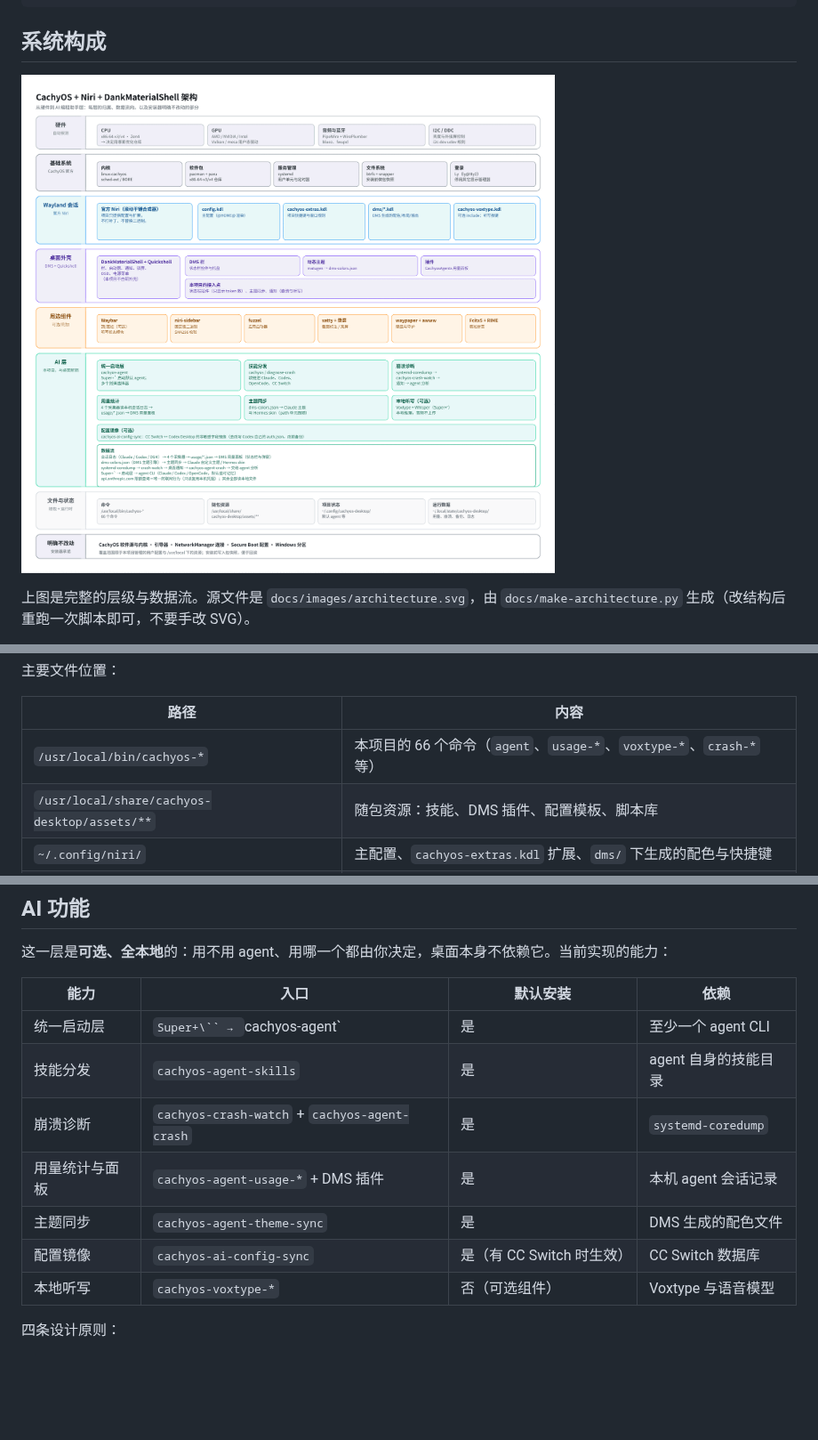
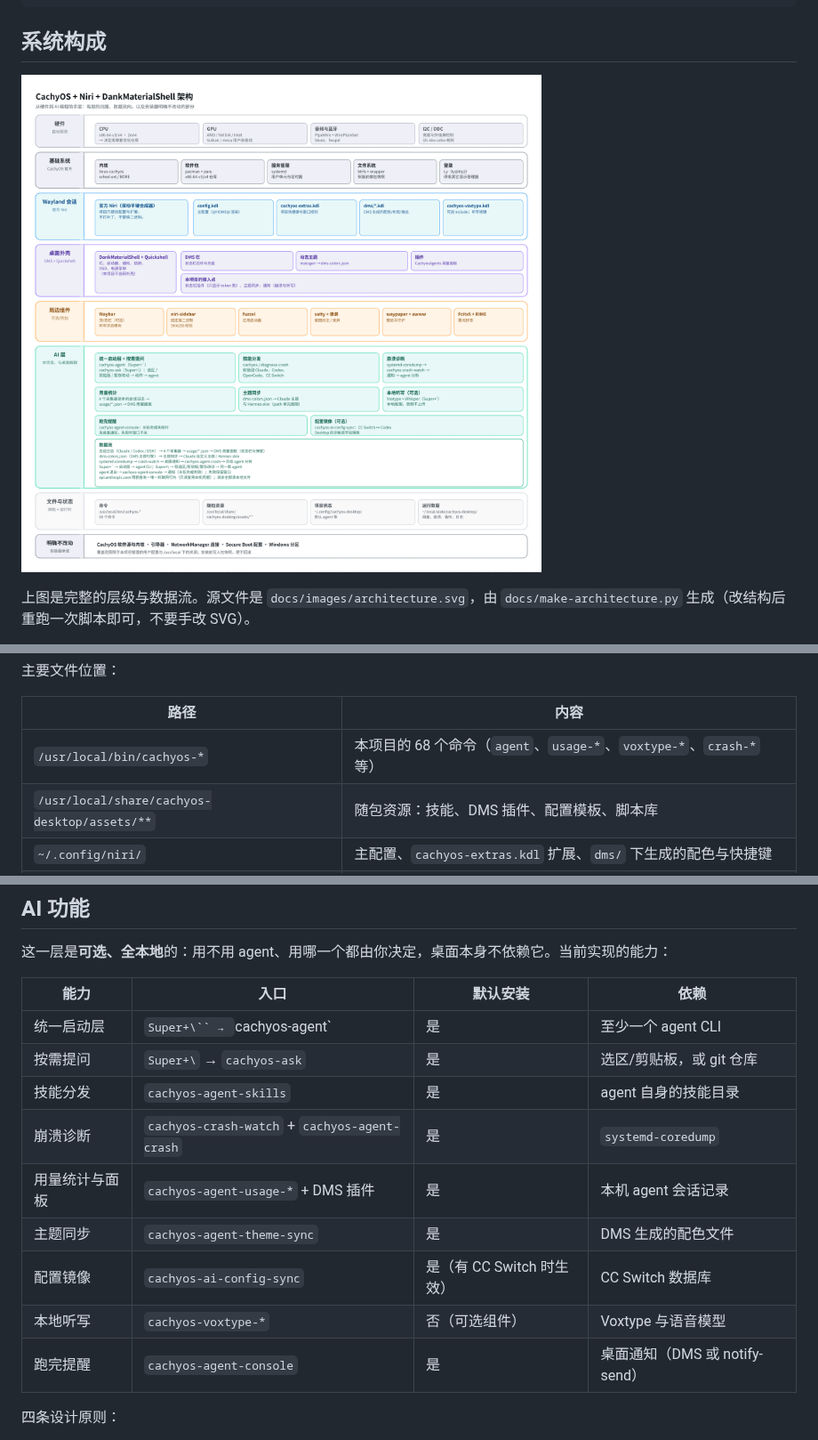
Before and after one commit to skynit/CachyOS-Niri-Installer, a Markdown page: README.md, 3 parts joined by grey strips. Shown at 89% size. Rendered like a GitHub page; pictures changed too: docs/images/architecture.png; blank space fills up the shorter version.

Commit message:
AI 层加按需提问与跑完提醒：cachyos-ask（选区/剪贴板/暂存改动→动作→agent）与 cachyos-agent-console 包装

```diff
--- a/README.md
+++ b/README.md
@@ -123,7 +123,7 @@ AI 编程助手层（与桌面解耦，可单独使用）
 
 | 路径 | 内容 |
 | --- | --- |
-| `/usr/local/bin/cachyos-*` | 本项目的 66 个命令（`agent`、`usage-*`、`voxtype-*`、`crash-*` 等） |
+| `/usr/local/bin/cachyos-*` | 本项目的 68 个命令（`agent`、`usage-*`、`voxtype-*`、`crash-*` 等） |
 | `/usr/local/share/cachyos-desktop/assets/**` | 随包资源：技能、DMS 插件、配置模板、脚本库 |
 | `~/.config/niri/` | 主配置、`cachyos-extras.kdl` 扩展、`dms/` 下生成的配色与快捷键 |
 | `~/.config/waybar/` | 顶栏、底栏与样式 |
@@ -562,12 +563,14 @@ Super+Alt+2                聚焦或启动 Kitty
 | 能力 | 入口 | 默认安装 | 依赖 |
 | --- | --- | --- | --- |
 | 统一启动层 | `Super+\`` → `cachyos-agent` | 是 | 至少一个 agent CLI |
+| 按需提问 | `Super+\` → `cachyos-ask` | 是 | 选区/剪贴板，或 git 仓库 |
 | 技能分发 | `cachyos-agent-skills` | 是 | agent 自身的技能目录 |
 | 崩溃诊断 | `cachyos-crash-watch` + `cachyos-agent-crash` | 是 | `systemd-coredump` |
 | 用量统计与面板 | `cachyos-agent-usage-*` + DMS 插件 | 是 | 本机 agent 会话记录 |
 | 主题同步 | `cachyos-agent-theme-sync` | 是 | DMS 生成的配色文件 |
 | 配置镜像 | `cachyos-ai-config-sync` | 是（有 CC Switch 时生效） | CC Switch 数据库 |
 | 本地听写 | `cachyos-voxtype-*` | 否（可选组件） | Voxtype 与语音模型 |
+| 跑完提醒 | `cachyos-agent-console` | 是 | 桌面通知（DMS 或 notify-send） |
 
 四条设计原则：
 
```
Also changed, not shown: other parts of README.md (+45 -0 lines), 8 other files.
